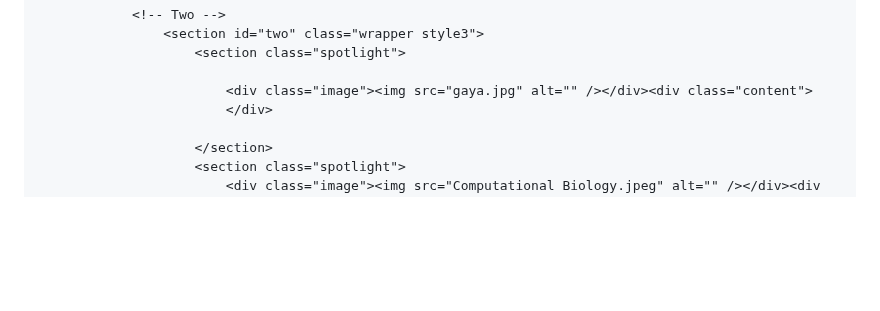
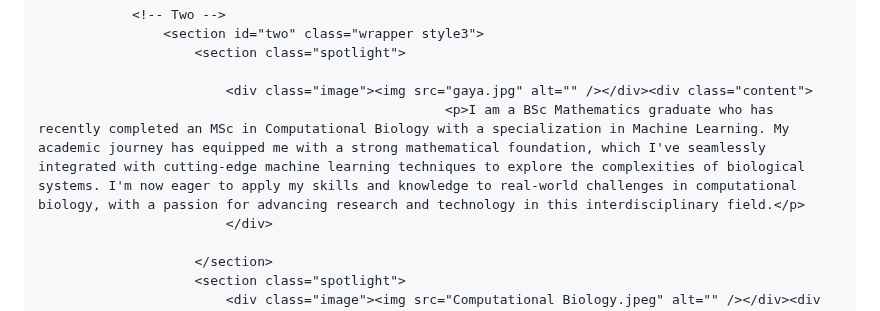
Before and after one commit to Gayathri-D17/Gayathri-D17.github.io, a Markdown page: README.md, the part around the change. GitHub-like rendering; blank space fills up the shorter version.

```diff
--- a/README.md
+++ b/README.md
@@ -73,6 +73,7 @@
 						<section class="spotlight">
 
 							<div class="image"><img src="gaya.jpg" alt="" /></div><div class="content">
+                                                        <p>I am a BSc Mathematics graduate who has recently completed an MSc in Computational Biology with a specialization in Machine Learning. My academic journey has equipped me with a strong mathematical foundation, which I've seamlessly integrated with cutting-edge machine learning techniques to explore the complexities of biological systems. I'm now eager to apply my skills and knowledge to real-world challenges in computational biology, with a passion for advancing research and technology in this interdisciplinary field.</p>
 							</div>
 
 						</section>
```
